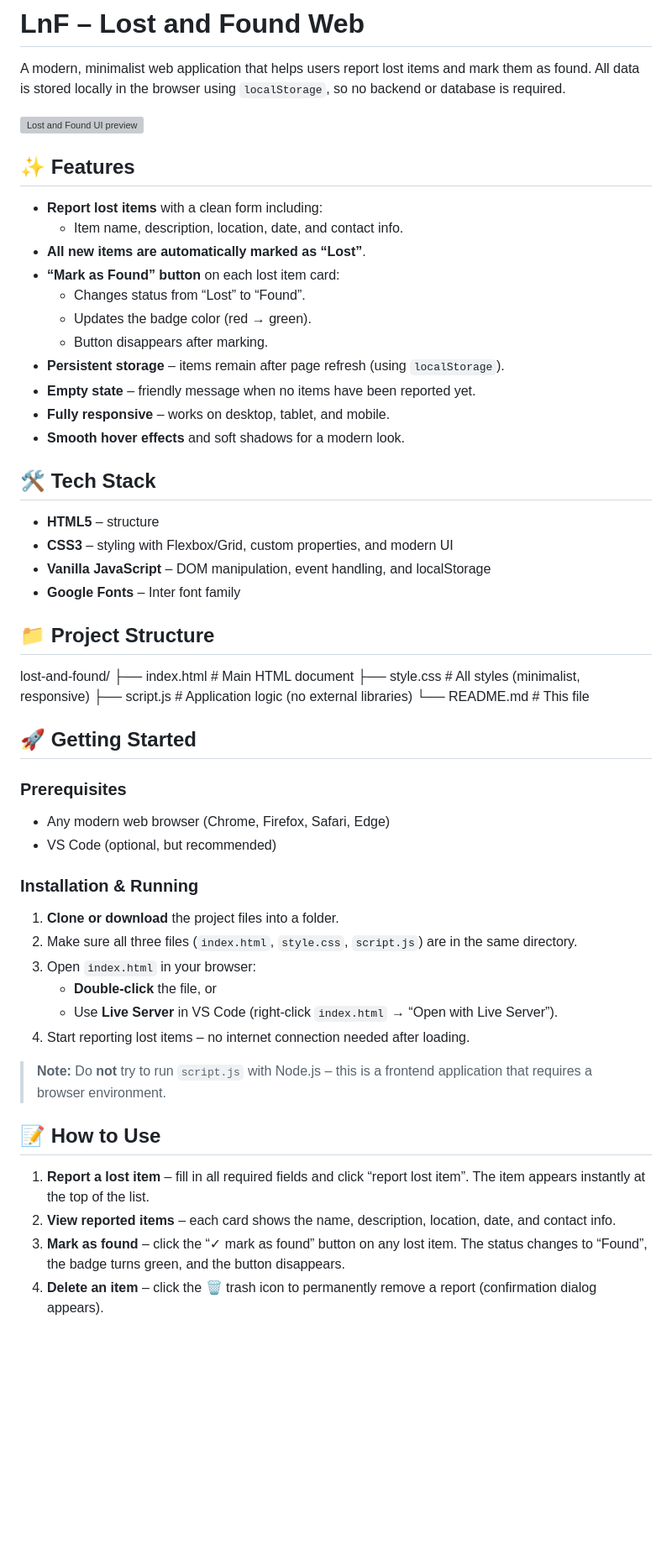
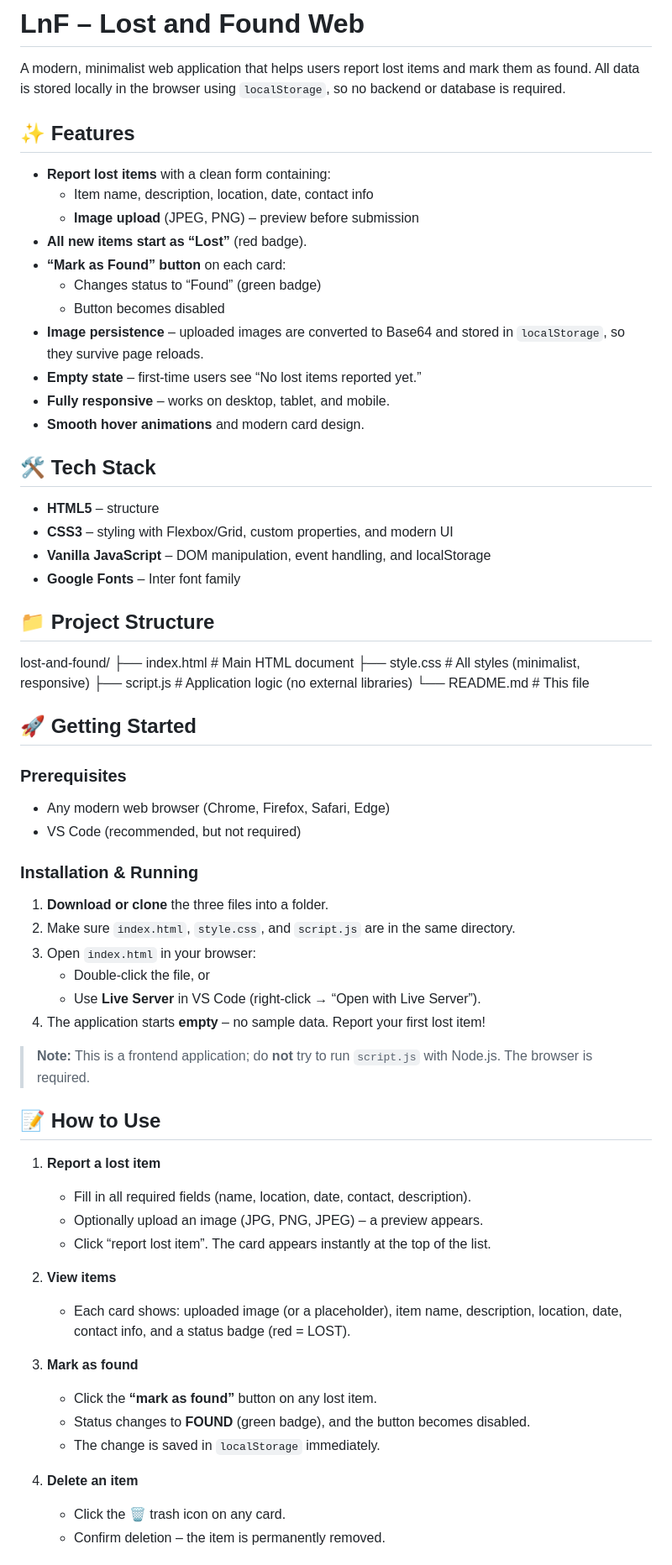
Before and after one commit to itsmebin/LnF-Lost-and-Found, a Markdown page: README.md, the part around one of its changes. Shown at 84% size. Drawn GitHub-style; blank space fills up the shorter version; grey boxes are pictures that could not be loaded.

```diff
--- a/README.md
+++ b/README.md
@@ -2,21 +2,19 @@
 
 A modern, minimalist web application that helps users report lost items and mark them as found. All data is stored locally in the browser using `localStorage`, so no backend or database is required.
 
-![Lost and Found UI preview](https://via.placeholder.com/800x400?text=Minimalist+Lost+and+Found+UI)
-
 ## ✨ Features
 
-- **Report lost items** with a clean form including:
-  - Item name, description, location, date, and contact info.
-- **All new items are automatically marked as “Lost”**.
-- **“Mark as Found” button** on each lost item card:
-  - Changes status from “Lost” to “Found”.
-  - Updates the badge color (red → green).
-  - Button disappears after marking.
-- **Persistent storage** – items remain after page refresh (using `localStorage`).
-- **Empty state** – friendly message when no items have been reported yet.
+- **Report lost items** with a clean form containing:
+  - Item name, description, location, date, contact info
+  - **Image upload** (JPEG, PNG) – preview before submission
+- **All new items start as “Lost”** (red badge).
+- **“Mark as Found” button** on each card:
+  - Changes status to “Found” (green badge)
+  - Button becomes disabled
+- **Image persistence** – uploaded images are converted to Base64 and stored in `localStorage`, so they survive page reloads.
+- **Empty state** – first-time users see “No lost items reported yet.”
 - **Fully responsive** – works on desktop, tablet, and mobile.
-- **Smooth hover effects** and soft shadows for a modern look.
+- **Smooth hover animations** and modern card design.
 
 ## 🛠️ Tech Stack
 
@@ -34,27 +32,41 @@ lost-and-found/
 └── README.md # This file
 
 
+
 ## 🚀 Getting Started
 
 ### Prerequisites
 
 - Any modern web browser (Chrome, Firefox, Safari, Edge)
-- VS Code (optional, but recommended)
+- VS Code (recommended, but not required)
 
 ### Installation & Running
 
-1. **Clone or download** the project files into a folder.
-2. Make sure all three files (`index.html`, `style.css`, `script.js`) are in the same directory.
+1. **Download or clone** the three files into a folder.
+2. Make sure `index.html`, `style.css`, and `script.js` are in the same directory.
 3. Open `index.html` in your browser:
-   - **Double-click** the file, or
-   - Use **Live Server** in VS Code (right-click `index.html` → “Open with Live Server”).
-4. Start reporting lost items – no internet connection needed after loading.
+   - Double‑click the file, or
+   - Use **Live Server** in VS Code (right‑click → “Open with Live Server”).
+4. The application starts **empty** – no sample data. Report your first lost item!
 
-> **Note:** Do **not** try to run `script.js` with Node.js – this is a frontend application that requires a browser environment.
+> **Note:** This is a frontend application; do **not** try to run `script.js` with Node.js. The browser is required.
 
 ## 📝 How to Use
 
-1. **Report a lost item** – fill in all required fields and click “report lost item”. The item appears instantly at the top of the list.
-2. **View reported items** – each card shows the name, description, location, date, and contact info.
-3. **Mark as found** – click the “✓ mark as found” button on any lost item. The status changes to “Found”, the badge turns green, and the button disappears.
-4. **Delete an item** – click the 🗑️ trash icon to permanently remove a report (confirmation dialog appears).
+1. **Report a lost item**
+   - Fill in all required fields (name, location, date, contact, description).
+   - Optionally upload an image (JPG, PNG, JPEG) – a preview appears.
+   - Click “report lost item”. The card appears instantly at the top of the list.
+
+2. **View items**
+   - Each card shows: uploaded image (or a placeholder), item name, description, location, date, contact info, and a status badge (red = LOST).
+
+3. **Mark as found**
+   - Click the **“mark as found”** button on any lost item.
+   - Status changes to **FOUND** (green badge), and the button becomes disabled.
+   - The change is saved in `localStorage` immediately.
+
+4. **Delete an item**
+   - Click the 🗑️ trash icon on any card.
+   - Confirm deletion – the item is permanently removed.
+
```
Also changed, not shown: other parts of README.md (+19 -11 lines).
